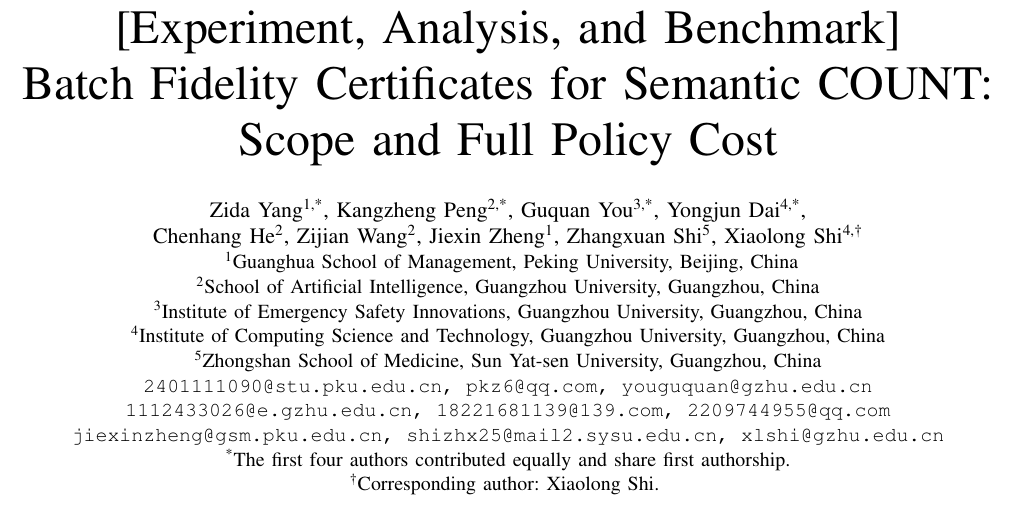
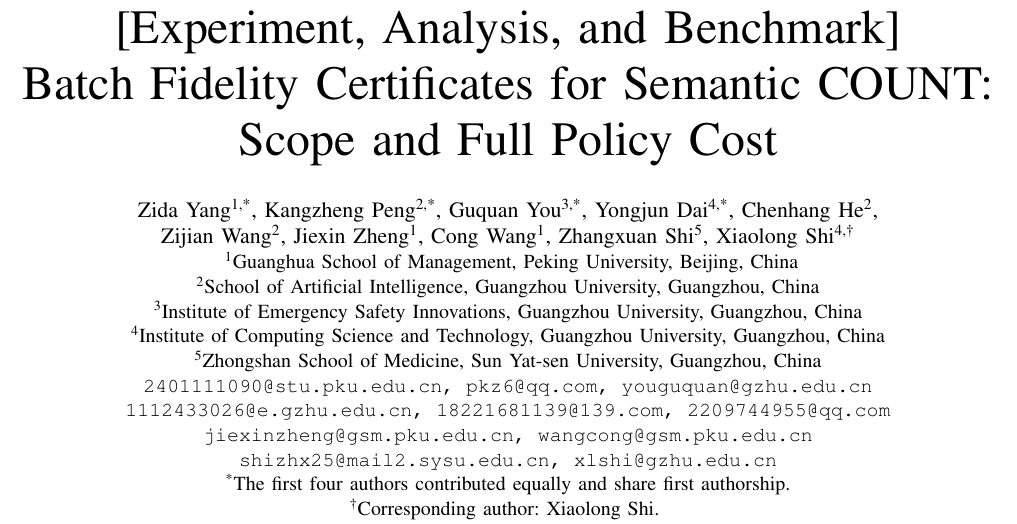
Before and after one commit to yzd2002/semantic-aggregation-audit-icde2027, a LaTeX paper (paper/current/source/draft/main.tex, which reads paper/current/source/draft/authors.tex): part of page 1 of 14 before the commit and part of page 1 of 15 after it, cut so that both start at the same text. Compiled offline with pdfLaTeX; a missing font is replaced by an installed copy or a similar font; a LaTeX package or settings file that is missing is left out.

Commit message:
Add Cong Wang after Jiexin Zheng as a regular coauthor

```diff
--- a/paper/current/source/draft/authors.tex
+++ b/paper/current/source/draft/authors.tex
@@ -1,7 +1,7 @@
 \author{
 \IEEEauthorblockN{Zida Yang\textsuperscript{1,*}, Kangzheng Peng\textsuperscript{2,*},
-Guquan You\textsuperscript{3,*}, Yongjun Dai\textsuperscript{4,*},\\
-Chenhang He\textsuperscript{2}, Zijian Wang\textsuperscript{2}, Jiexin Zheng\textsuperscript{1},
+Guquan You\textsuperscript{3,*}, Yongjun Dai\textsuperscript{4,*}, Chenhang He\textsuperscript{2},\\
+ Zijian Wang\textsuperscript{2}, Jiexin Zheng\textsuperscript{1}, Cong Wang\textsuperscript{1},
 Zhangxuan Shi\textsuperscript{5}, Xiaolong Shi\textsuperscript{4,\textdagger}}
 \IEEEauthorblockA{
 \textsuperscript{1}Guanghua School of Management, Peking University, Beijing, China\\
@@ -11,7 +11,8 @@
 \textsuperscript{5}Zhongshan School of Medicine, Sun Yat-sen University, Guangzhou, China\\
 \texttt{2401111090@stu.pku.edu.cn, pkz6@qq.com, youguquan@gzhu.edu.cn}\\
 \texttt{1112433026@e.gzhu.edu.cn, 18221681139@139.com, 2209744955@qq.com}\\
-\texttt{jiexinzheng@gsm.pku.edu.cn, shizhx25@mail2.sysu.edu.cn, xlshi@gzhu.edu.cn}\\
+\texttt{jiexinzheng@gsm.pku.edu.cn, wangcong@gsm.pku.edu.cn}\\
+\texttt{shizhx25@mail2.sysu.edu.cn, xlshi@gzhu.edu.cn}\\
 \textsuperscript{*}The first four authors contributed equally and share first authorship.\\
 \textsuperscript{\textdagger}Corresponding author: Xiaolong Shi.
 }}
--- a/paper/current/source/draft/main.tex
+++ b/paper/current/source/draft/main.tex
@@ -8,7 +8,7 @@
 \graphicspath{{../figures/}}
 \hypersetup{
 pdftitle={[Experiment, Analysis, and Benchmark] Batch Fidelity Certificates for Semantic COUNT: Scope and Full Policy Cost},
-pdfauthor={Zida Yang; Kangzheng Peng; Guquan You; Yongjun Dai; Chenhang He; Zijian Wang; Jiexin Zheng; Zhangxuan Shi; Xiaolong Shi},
+pdfauthor={Zida Yang; Kangzheng Peng; Guquan You; Yongjun Dai; Chenhang He; Zijian Wang; Jiexin Zheng; Cong Wang; Zhangxuan Shi; Xiaolong Shi},
 pdfsubject={Experiment, Analysis, and Benchmark},
 pdfkeywords={semantic query processing; large language models; COUNT; fidelity certification; prefix caching; query optimization}
 }
```
Also changed, not shown: ASSETS.md (+2 -2 lines), START_HERE_zh.md (+1 -1 lines), README.md, paper/current/ICDE2027_Semantic_COUNT.pdf, paper/current/source/README_SOURCE.md, 7 other files.
